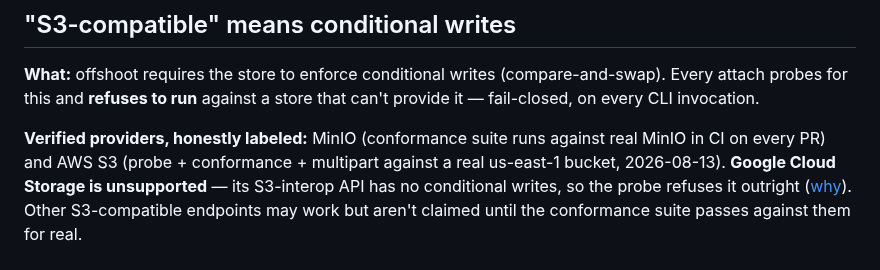
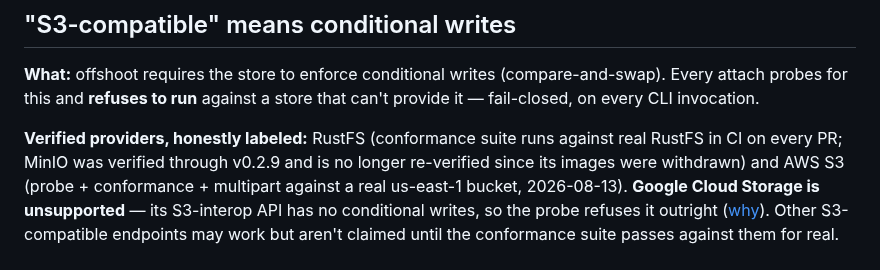
Before and after one commit to sricola/offshoot, a Markdown page: docs/limitations.md, the part around the change. Rendered like a GitHub page.

```diff
--- a/docs/limitations.md
+++ b/docs/limitations.md
@@ -123,8 +123,7 @@ dirty and its tail becomes an orphan fork instead
 against a store that can't provide it — fail-closed, on every CLI
 invocation.
 
-**Verified providers, honestly labeled:** MinIO (conformance suite runs
-against real MinIO in CI on every PR) and AWS S3 (probe + conformance +
+**Verified providers, honestly labeled:** RustFS (conformance suite runs against real RustFS in CI on every PR; MinIO was verified through v0.2.9 and is no longer re-verified since its images were withdrawn) and AWS S3 (probe + conformance +
 multipart against a real us-east-1 bucket, 2026-08-13). **Google Cloud
 Storage is unsupported** — its S3-interop API has no conditional writes,
 so the probe refuses it outright
```
Also changed, not shown: ROADMAP.md (+2 -2 lines), docs/recipes/kubernetes.md (+2 -5 lines).
